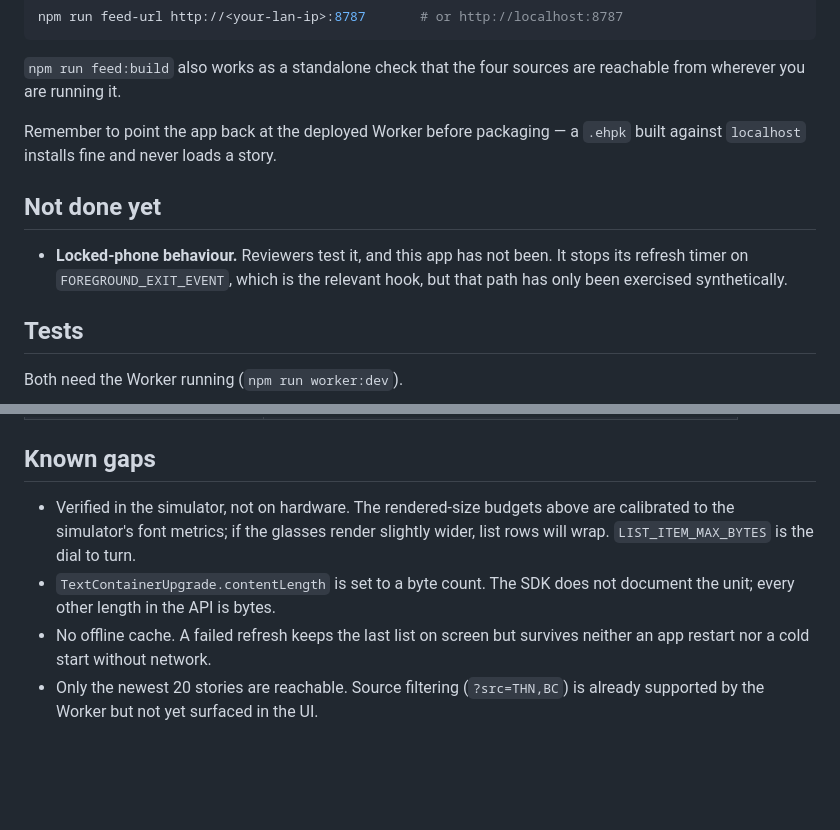
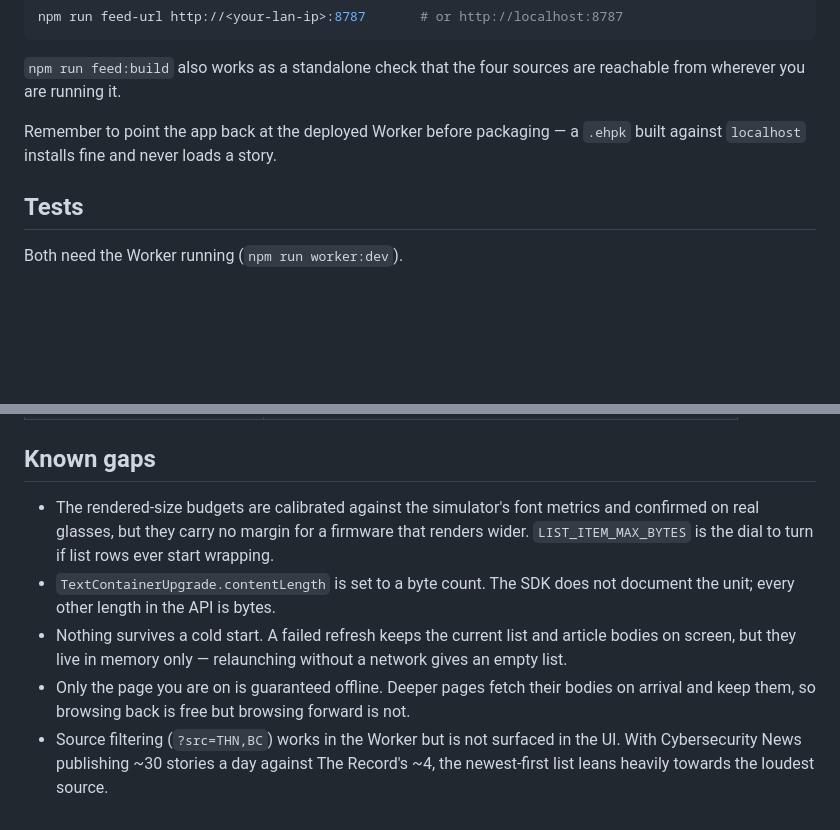
Before and after one commit to zakpatrik/CyberNews-evenrealities-app, a Markdown page: README.md, 2 parts joined by grey strips. Drawn GitHub-style; blank space fills up the shorter version.

Commit message:
docs: correct the gap list after hardware verification
Three entries had gone stale. Locked-phone behaviour is verified on a beta
build, so that section is gone. The layout budgets are confirmed on real
glasses, not only in the simulator. And "only the newest 20 stories are
reachable" stopped being true when the list learned to page.

Replaced with what is actually still open: nothing survives a cold start, only
the current page is guaranteed offline, and the newest-first list leans towards
whichever source publishes loudest — Cybersecurity News runs ~30 stories a day
against The Record's ~4.

Co-Authored-By: Claude Opus 5 (1M context) <noreply@anthropic.com>

```diff
--- a/README.md
+++ b/README.md
@@ -234,12 +234,6 @@ reachable from wherever you are running it.
 Remember to point the app back at the deployed Worker before packaging — a
 `.ehpk` built against `localhost` installs fine and never loads a story.
 
-## Not done yet
-
-- **Locked-phone behaviour.** Reviewers test it, and this app has not been. It
-  stops its refresh timer on `FOREGROUND_EXIT_EVENT`, which is the relevant
-  hook, but that path has only been exercised synthetically.
-
 ## Tests
 
 Both need the Worker running (`npm run worker:dev`).
@@ -379,12 +373,18 @@ and fell off the bottom of the canvas.
 
 ## Known gaps
 
-- Verified in the simulator, not on hardware. The rendered-size budgets above
-  are calibrated to the simulator's font metrics; if the glasses render slightly
-  wider, list rows will wrap. `LIST_ITEM_MAX_BYTES` is the dial to turn.
+- The rendered-size budgets are calibrated against the simulator's font
+  metrics and confirmed on real glasses, but they carry no margin for a
+  firmware that renders wider. `LIST_ITEM_MAX_BYTES` is the dial to turn if
+  list rows ever start wrapping.
 - `TextContainerUpgrade.contentLength` is set to a byte count. The SDK does not
   document the unit; every other length in the API is bytes.
-- No offline cache. A failed refresh keeps the last list on screen but survives
-  neither an app restart nor a cold start without network.
-- Only the newest 20 stories are reachable. Source filtering (`?src=THN,BC`) is
-  already supported by the Worker but not yet surfaced in the UI.
+- Nothing survives a cold start. A failed refresh keeps the current list and
+  article bodies on screen, but they live in memory only — relaunching without
+  a network gives an empty list.
+- Only the page you are on is guaranteed offline. Deeper pages fetch their
+  bodies on arrival and keep them, so browsing back is free but browsing
+  forward is not.
+- Source filtering (`?src=THN,BC`) works in the Worker but is not surfaced in
+  the UI. With Cybersecurity News publishing ~30 stories a day against The
+  Record's ~4, the newest-first list leans heavily towards the loudest source.
```
